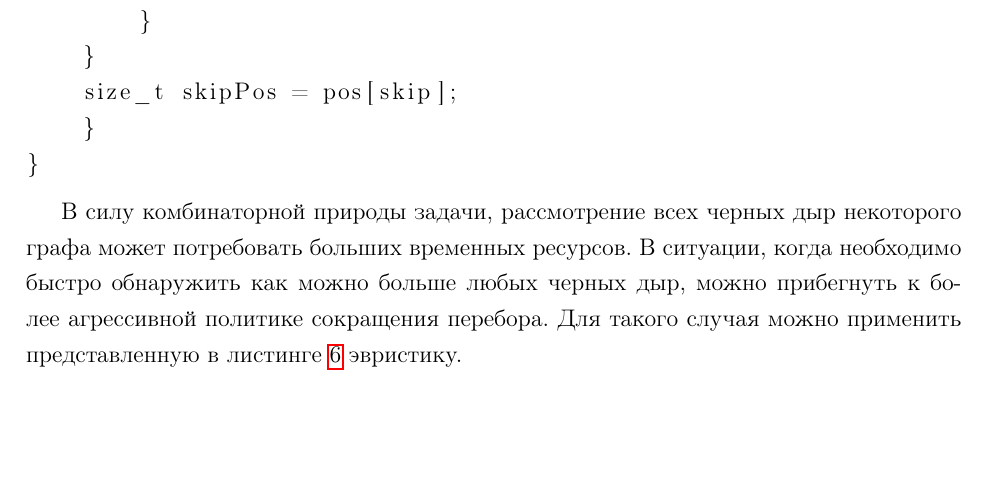
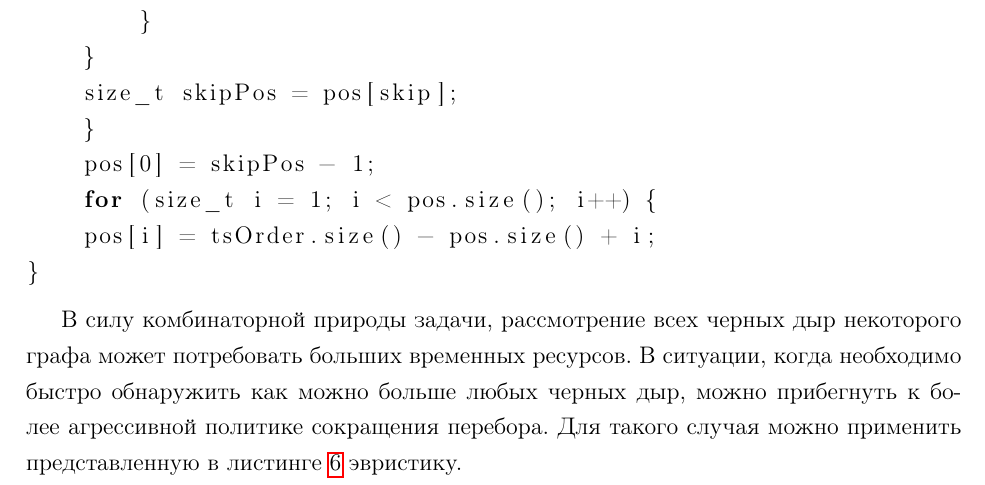
Before and after one commit to pokachopotun/master-thesis, a LaTeX thesis (thesis.tex): part of page 26 of 43, cut so that both start at the same text, the shorter picture padded with empty space. Compiled offline with pdfLaTeX.

Commit message:
Вернул листинги

```diff
--- a/thesis.tex
+++ b/thesis.tex
@@ -1089,12 +1087,12 @@ void ForceSkipFast(const vector<size_t>& tsOrder,
     }
     size_t skipPos = pos[skip];
     }
+    pos[0] = skipPos - 1;
+    for (size_t i = 1; i < pos.size(); i++) {
+    pos[i] = tsOrder.size() - pos.size() + i;
 }
 \end{lstlisting}
 
-%    pos[0] = skipPos - 1;
-%for (size_t i = 1; i < pos.size(); i++) {
-%	pos[i] = tsOrder.size() - pos.size() + i;
 
 В силу комбинаторной природы задачи, рассмотрение всех черных дыр некоторого графа может
 потребовать больших временных ресурсов. В ситуации, когда необходимо быстро обнаружить
```
Also changed, not shown: thesis.tex (8 more changed lines).
